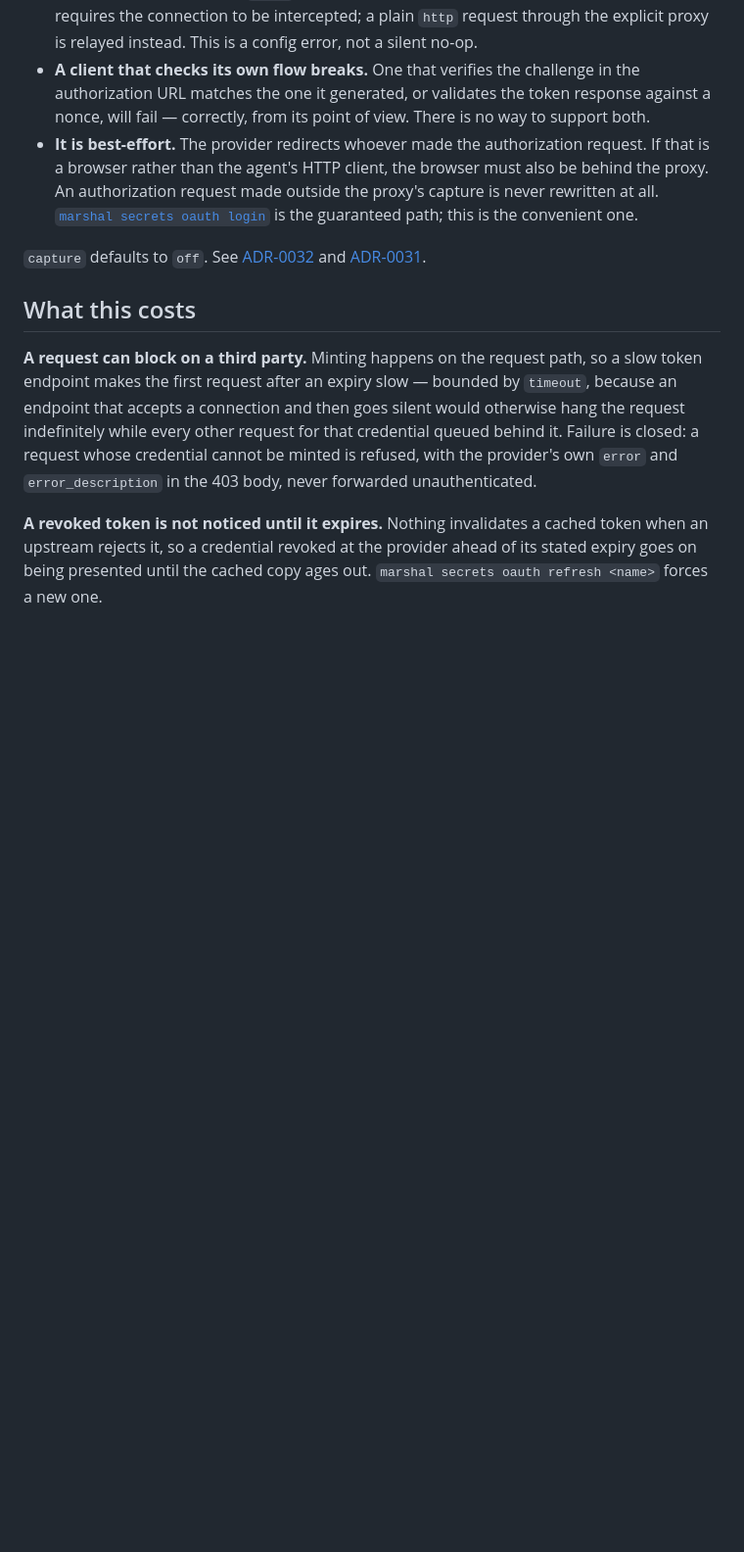
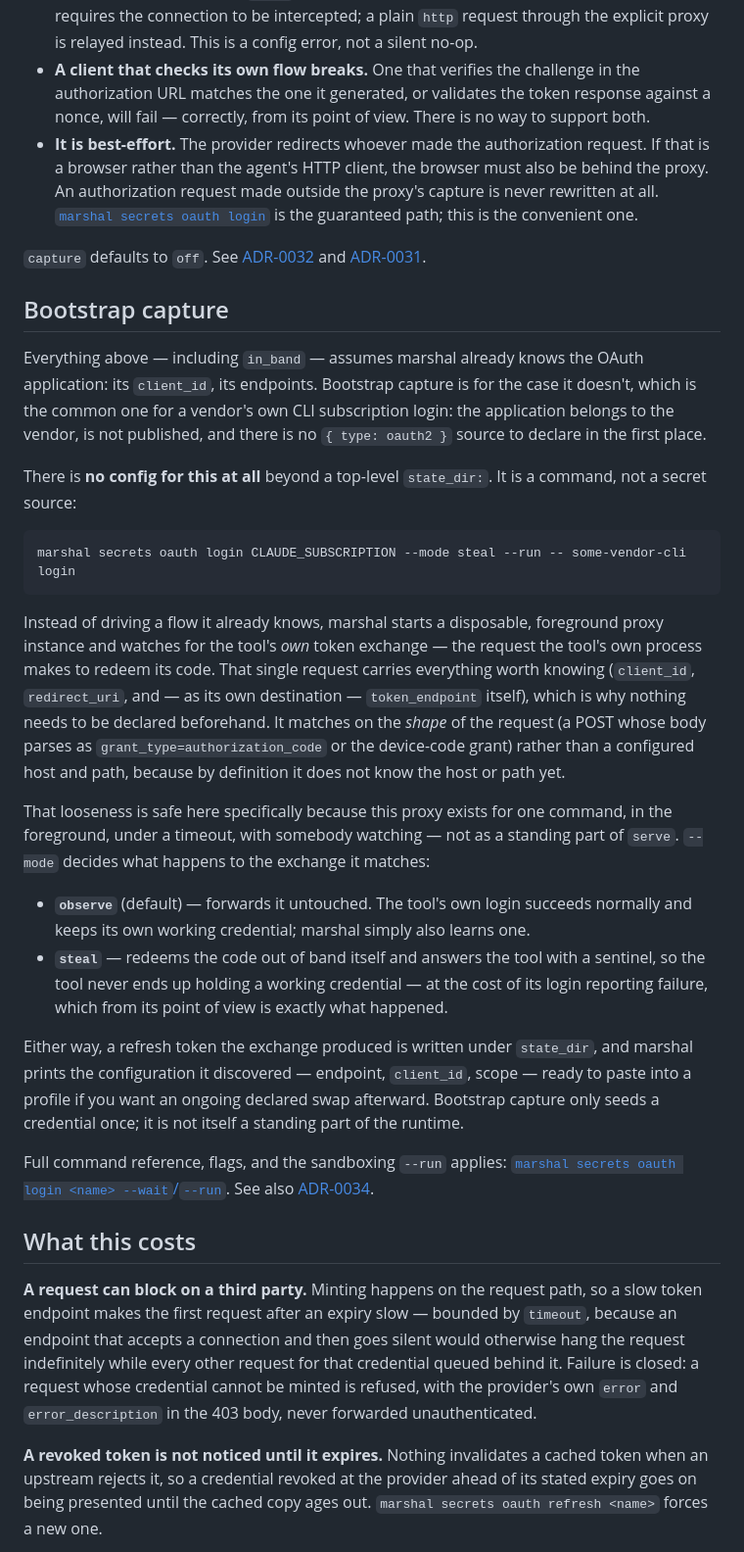
Before and after one commit to gregbacchus/bot-marshal, a Markdown page: docs/configuration/oauth2.md, the part around one of its changes. Shown at 98% size. GitHub-like rendering; blank space fills up the shorter version.

````diff
--- a/docs/configuration/oauth2.md
+++ b/docs/configuration/oauth2.md
@@ -231,6 +241,47 @@ ever authorising again.
 
 `capture` defaults to `off`. See [ADR-0032](../adr/0032-marshal-owns-the-pkce-verifier.md) and
 [ADR-0031](../adr/0031-a-responder-may-answer-a-request.md).
+
+## Bootstrap capture
+
+Everything above — including `in_band` — assumes marshal already knows the OAuth application:
+its `client_id`, its endpoints. Bootstrap capture is for the case it doesn't, which is the
+common one for a vendor's own CLI subscription login: the application belongs to the vendor,
+is not published, and there is no `{ type: oauth2 }` source to declare in the first place.
+
+There is **no config for this at all** beyond a top-level `state_dir:`. It is a command, not a
+secret source:
+
+```bash
+marshal secrets oauth login CLAUDE_SUBSCRIPTION --mode steal --run -- some-vendor-cli login
+```
+
+Instead of driving a flow it already knows, marshal starts a disposable, foreground proxy
+instance and watches for the tool's *own* token exchange — the request the tool's own process
+makes to redeem its code. That single request carries everything worth knowing (`client_id`,
+`redirect_uri`, and — as its own destination — `token_endpoint` itself), which is why nothing
+needs to be declared beforehand. It matches on the *shape* of the request (a POST whose body
+parses as `grant_type=authorization_code` or the device-code grant) rather than a configured
+host and path, because by definition it does not know the host or path yet.
+
+That looseness is safe here specifically because this proxy exists for one command, in the
+foreground, under a timeout, with somebody watching — not as a standing part of `serve`.
+`--mode` decides what happens to the exchange it matches:
+
+* **`observe`** (default) — forwards it untouched. The tool's own login succeeds normally and
+  keeps its own working credential; marshal simply also learns one.
+* **`steal`** — redeems the code out of band itself and answers the tool with a sentinel, so
+  the tool never ends up holding a working credential — at the cost of its login reporting
+  failure, which from its point of view is exactly what happened.
+
+Either way, a refresh token the exchange produced is written under `state_dir`, and marshal
+prints the configuration it discovered — endpoint, `client_id`, scope — ready to paste into a
+profile if you want an ongoing declared swap afterward. Bootstrap capture only seeds a
+credential once; it is not itself a standing part of the runtime.
+
+Full command reference, flags, and the sandboxing `--run` applies:
+[`marshal secrets oauth login <name> --wait`/`--run`](../cli.md#marshal-secrets-oauth-login-name---wait----run----cmd).
+See also [ADR-0034](../adr/0034-bootstrap-capture-reads-the-token-exchange.md).
 
 ## What this costs
 
````
Also changed, not shown: other parts of docs/configuration/oauth2.md (+14 -4 lines), docs/cli.md (+6 -17 lines).
